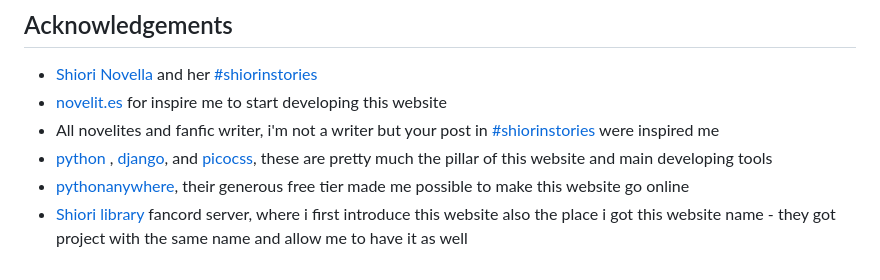
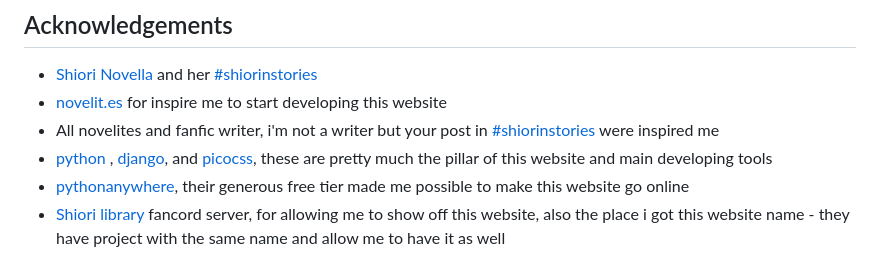
Before and after one commit to AlphaBeta1906/expert-umbrella, a Markdown page: README.md, the part around the change. Drawn GitHub-style.

```diff
--- a/README.md
+++ b/README.md
@@ -37,4 +37,4 @@ To be added
 - All novelites and fanfic writer, i'm not a writer but your post in [#shiorinstories](https://twitter.com/hashtag/shiorinstories?src=hashtag_click) were inspired me
 - [python](https://www.python.org/) , [django](https://www.djangoproject.com), and [picocss](https://v2.picocss.com/docs), these are pretty much the pillar of this website and main developing tools
 - [pythonanywhere](https://www.pythonanywhere.com), their generous free tier made me possible to make this website go online
-- [Shiori library](https://discord.gg/shiori-library) fancord server, where i first introduce this website also the place i got this website name - they got project with the same name and allow me to have it as well
+- [Shiori library](https://discord.gg/shiori-library) fancord server, for allowing me to show off this website, also the place i got this website name - they have project with the same name and allow me to have it as well
```
Also changed, not shown: application/docs/about.md (deleted, +0 -22 lines).
